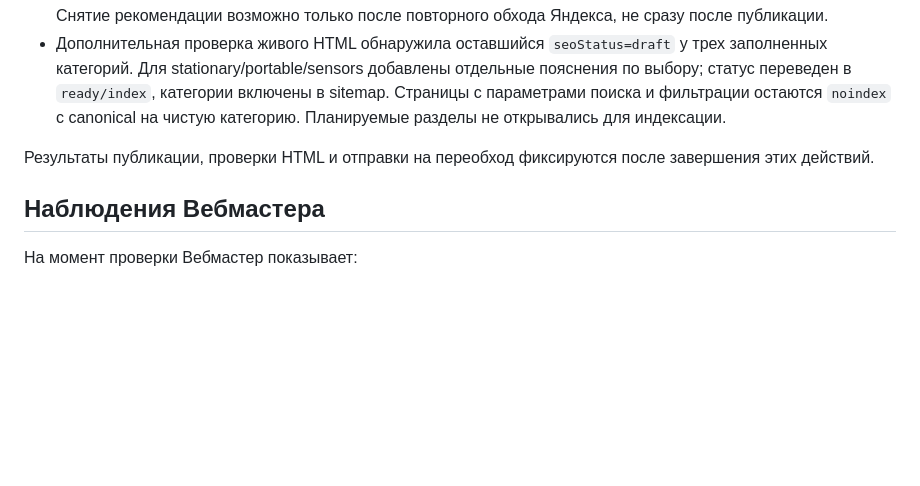
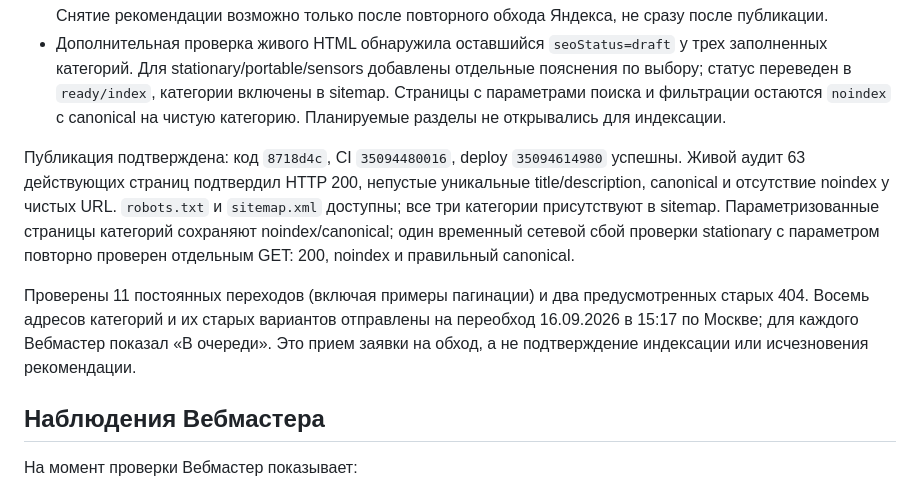
Before and after one commit to justGoty/gazrus-wordpress-local, a Markdown page: docs/rebuild/SEO_WEBMASTER_REMEDIATION.md, the part around the change. Drawn GitHub-style; blank space fills up the shorter version.

```diff
--- a/docs/rebuild/SEO_WEBMASTER_REMEDIATION.md
+++ b/docs/rebuild/SEO_WEBMASTER_REMEDIATION.md
@@ -13,7 +13,9 @@
 - Добавлены регрессионные тесты назначения редиректов, отсутствия цепочек и ограничения старой пагинации. Снятие рекомендации возможно только после повторного обхода Яндекса, не сразу после публикации.
 - Дополнительная проверка живого HTML обнаружила оставшийся `seoStatus=draft` у трех заполненных категорий. Для stationary/portable/sensors добавлены отдельные пояснения по выбору; статус переведен в `ready/index`, категории включены в sitemap. Страницы с параметрами поиска и фильтрации остаются `noindex` с canonical на чистую категорию. Планируемые разделы не открывались для индексации.
 
-Результаты публикации, проверки HTML и отправки на переобход фиксируются после завершения этих действий.
+Публикация подтверждена: код `8718d4c`, CI `35094480016`, deploy `35094614980` успешны. Живой аудит 63 действующих страниц подтвердил HTTP 200, непустые уникальные title/description, canonical и отсутствие noindex у чистых URL. `robots.txt` и `sitemap.xml` доступны; все три категории присутствуют в sitemap. Параметризованные страницы категорий сохраняют noindex/canonical; один временный сетевой сбой проверки stationary с параметром повторно проверен отдельным GET: 200, noindex и правильный canonical.
+
+Проверены 11 постоянных переходов (включая примеры пагинации) и два предусмотренных старых 404. Восемь адресов категорий и их старых вариантов отправлены на переобход 16.09.2026 в 15:17 по Москве; для каждого Вебмастер показал «В очереди». Это прием заявки на обход, а не подтверждение индексации или исчезновения рекомендации.
 
 ## Наблюдения Вебмастера
 
```
Also changed, not shown: WORKLOG.md (+2 -0 lines), web/METRIKA_SETUP.md (+1 -1 lines).
